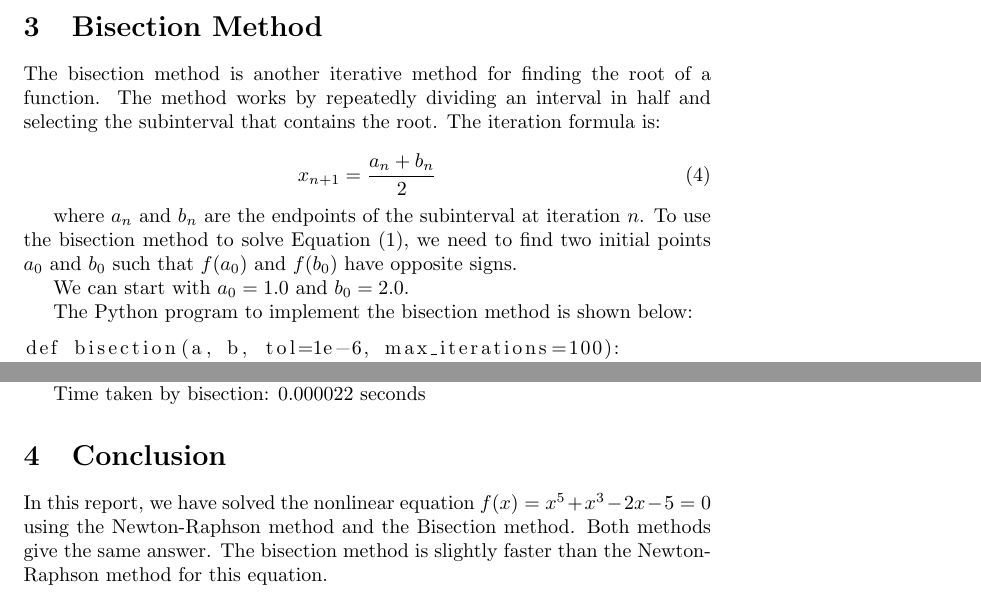
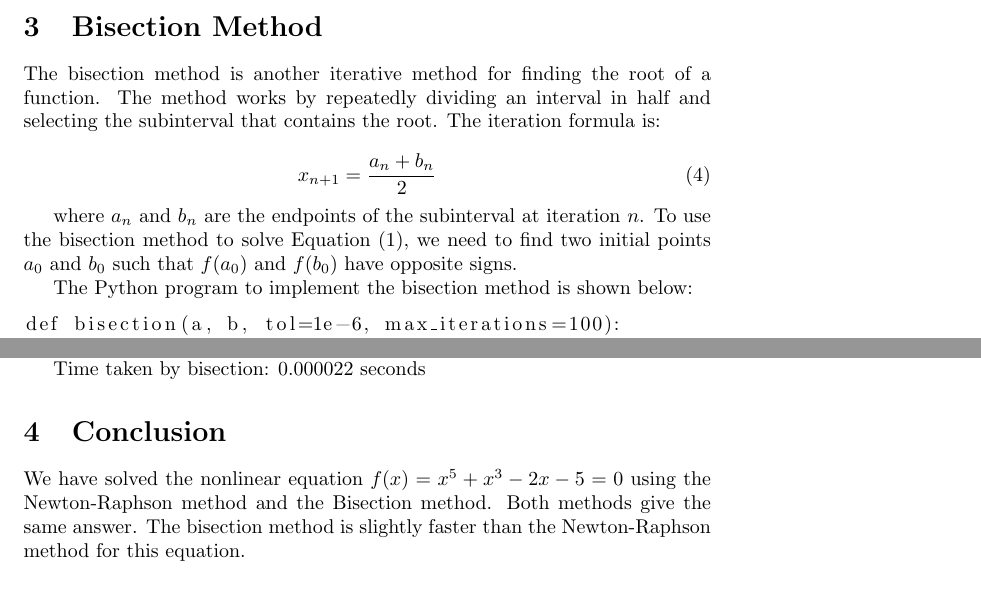
Before and after one commit to Ancentus/non-linear-equations, a LaTeX document (report.tex): two parts of pages 2 and 3 of 3, joined at a grey line, cut so that both start at the same text. The pictures show the PDF file Non_Linear_Equations.pdf that the author committed with the source.

Commit message:
Update documentation

```diff
--- a/report.tex
+++ b/report.tex
@@ -13,6 +21,6 @@
 \section{Introduction}
 
-In this report, we will solve the following nonlinear equation:
+We will solve the following nonlinear equation:
 
 \begin{equation}
     f(x) = x^5 + x^3 - 2x - 5 = 0
@@ -83,7 +91,6 @@ The bisection method is another iterative method for finding the root of a funct
 
 where $a_n$ and $b_n$ are the endpoints of the subinterval at iteration $n$. To use the bisection method to solve Equation (1), we need to find two initial points $a_0$ and $b_0$ such that $f(a_0)$ and $f(b_0)$ have opposite signs.
 
-We can start with $a_0 = 1.0$ and $b_0 = 2.0$.
 
 The Python program to implement the bisection method is shown below:
 
@@ -136,5 +143,5 @@ Time taken by bisection: 0.000022 seconds
 
 \section{Conclusion}
 
-In this report, we have solved the nonlinear equation $f(x) = x^5 + x^3 - 2x - 5 = 0$ using the Newton-Raphson method and the Bisection method. Both methods give the same answer. The bisection method is slightly faster than the Newton-Raphson method for this equation.
+We have solved the nonlinear equation $f(x) = x^5 + x^3 - 2x - 5 = 0$ using the Newton-Raphson method and the Bisection method. Both methods give the same answer. The bisection method is slightly faster than the Newton-Raphson method for this equation.
 \end{document}
```
Also changed, not shown: Non_Linear_Equations.pdf, report.tex (8 more changed lines).
